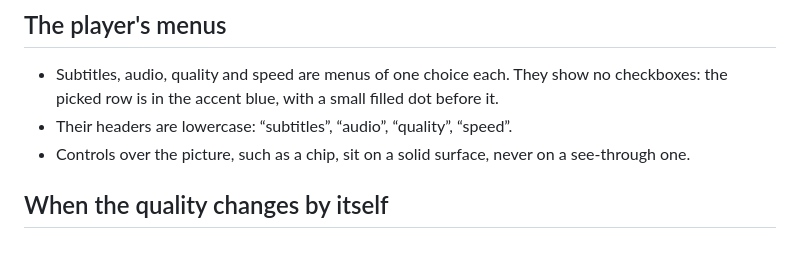
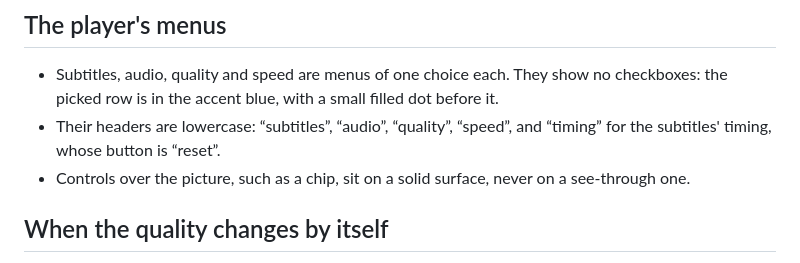
Before and after one commit to zaentrum/zaentrum, a Markdown page: docs/chino/playback.md, the part around the change. Rendered like a GitHub page.

```diff
--- a/docs/chino/playback.md
+++ b/docs/chino/playback.md
@@ -41,7 +41,8 @@ any other step.
 - Subtitles, audio, quality and speed are menus of one choice each. They show
   no checkboxes: the picked row is in the accent blue, with a small filled dot
   before it.
-- Their headers are lowercase: “subtitles”, “audio”, “quality”, “speed”.
+- Their headers are lowercase: “subtitles”, “audio”, “quality”, “speed”, and
+  “timing” for the subtitles' timing, whose button is “reset”.
 - Controls over the picture, such as a chip, sit on a solid surface, never on a
   see-through one.
 
```
Also changed, not shown: docs/chino/subtitles.md (+36 -7 lines).
